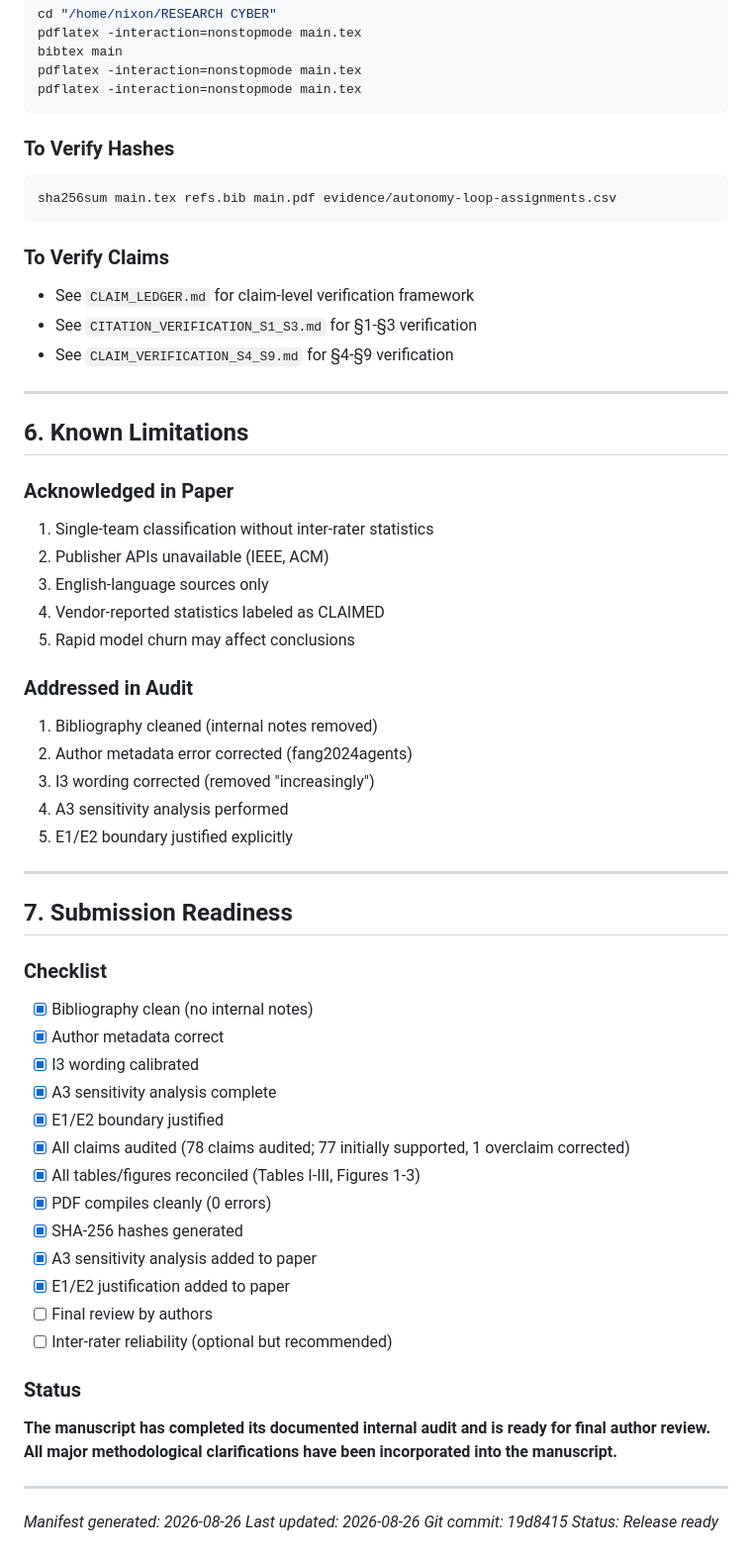
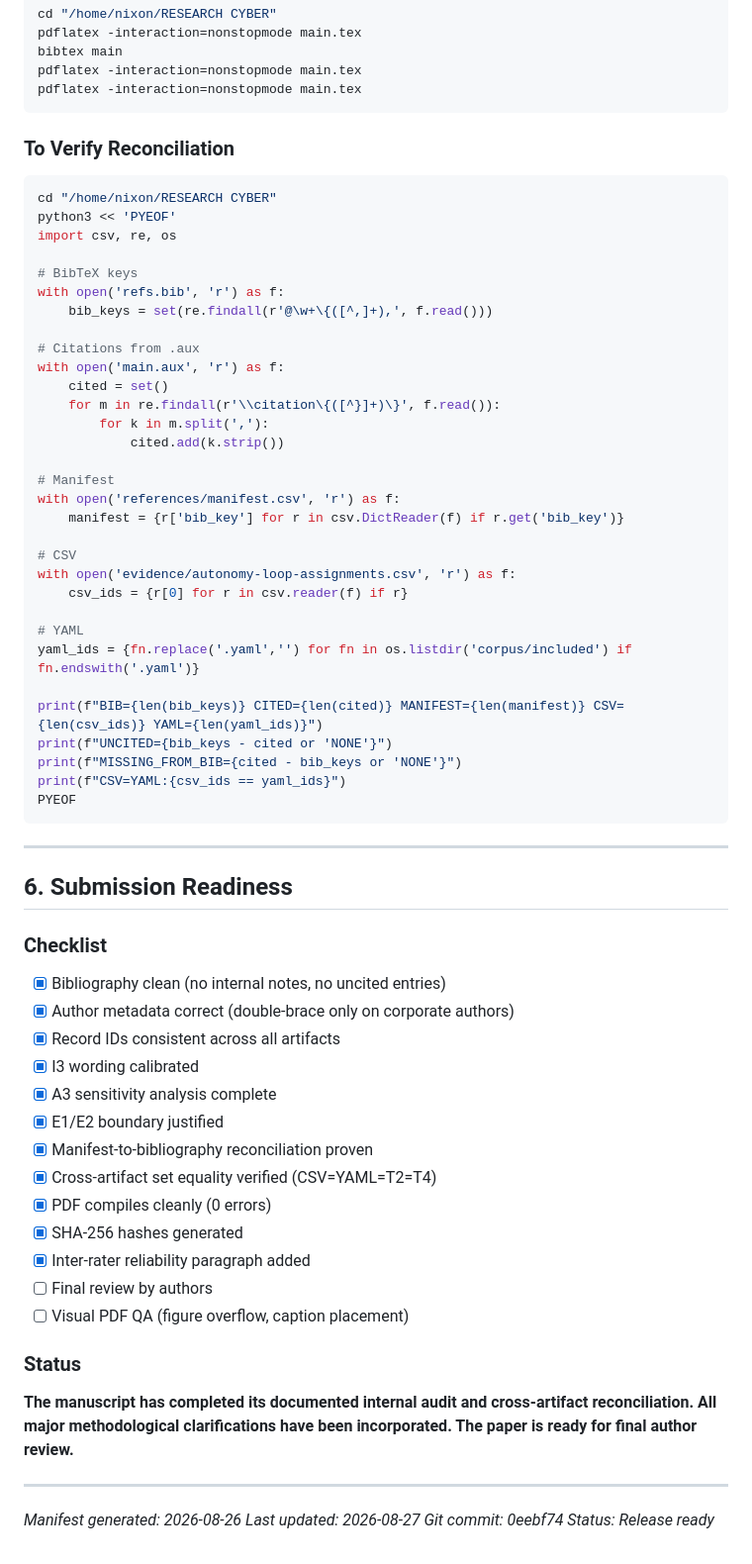
Before and after one commit to Nixon-H/The-Red-Queen-Runs-on-LLMs, a Markdown page: RELEASE_MANIFEST.md, the part around one of its changes. Shown at 99% size. GitHub-like rendering.

Commit message:
Update RELEASE_MANIFEST.md with current reconciliation state

````diff
--- a/RELEASE_MANIFEST.md
+++ b/RELEASE_MANIFEST.md
@@ -127,60 +138,67 @@ pdflatex -interaction=nonstopmode main.tex
 pdflatex -interaction=nonstopmode main.tex
 ```
 
-### To Verify Hashes
+### To Verify Reconciliation
 ```bash
-sha256sum main.tex refs.bib main.pdf evidence/autonomy-loop-assignments.csv
+cd "/home/nixon/RESEARCH CYBER"
+python3 << 'PYEOF'
+import csv, re, os
+
+# BibTeX keys
+with open('refs.bib', 'r') as f:
+    bib_keys = set(re.findall(r'@\w+\{([^,]+),', f.read()))
+
+# Citations from .aux
+with open('main.aux', 'r') as f:
+    cited = set()
+    for m in re.findall(r'\\citation\{([^}]+)\}', f.read()):
+        for k in m.split(','):
+            cited.add(k.strip())
+
+# Manifest
+with open('references/manifest.csv', 'r') as f:
+    manifest = {r['bib_key'] for r in csv.DictReader(f) if r.get('bib_key')}
+
+# CSV
+with open('evidence/autonomy-loop-assignments.csv', 'r') as f:
+    csv_ids = {r[0] for r in csv.reader(f) if r}
+
+# YAML
+yaml_ids = {fn.replace('.yaml','') for fn in os.listdir('corpus/included') if fn.endswith('.yaml')}
+
+print(f"BIB={len(bib_keys)} CITED={len(cited)} MANIFEST={len(manifest)} CSV={len(csv_ids)} YAML={len(yaml_ids)}")
+print(f"UNCITED={bib_keys - cited or 'NONE'}")
+print(f"MISSING_FROM_BIB={cited - bib_keys or 'NONE'}")
+print(f"CSV=YAML:{csv_ids == yaml_ids}")
+PYEOF
 ```
-
-### To Verify Claims
-- See `CLAIM_LEDGER.md` for claim-level verification framework
-- See `CITATION_VERIFICATION_S1_S3.md` for §1-§3 verification
-- See `CLAIM_VERIFICATION_S4_S9.md` for §4-§9 verification
 
 ---
 
-## 6. Known Limitations
-
-### Acknowledged in Paper
-1. Single-team classification without inter-rater statistics
-2. Publisher APIs unavailable (IEEE, ACM)
-3. English-language sources only
-4. Vendor-reported statistics labeled as CLAIMED
-5. Rapid model churn may affect conclusions
-
-### Addressed in Audit
-1. Bibliography cleaned (internal notes removed)
-2. Author metadata error corrected (fang2024agents)
-3. I3 wording corrected (removed "increasingly")
-4. A3 sensitivity analysis performed
-5. E1/E2 boundary justified explicitly
-
----
-
-## 7. Submission Readiness
+## 6. Submission Readiness
 
 ### Checklist
 
-- [x] Bibliography clean (no internal notes)
-- [x] Author metadata correct
+- [x] Bibliography clean (no internal notes, no uncited entries)
+- [x] Author metadata correct (double-brace only on corporate authors)
+- [x] Record IDs consistent across all artifacts
 - [x] I3 wording calibrated
 - [x] A3 sensitivity analysis complete
 - [x] E1/E2 boundary justified
-- [x] All claims audited (78 claims audited; 77 initially supported, 1 overclaim corrected)
-- [x] All tables/figures reconciled (Tables I-III, Figures 1-3)
+- [x] Manifest-to-bibliography reconciliation proven
+- [x] Cross-artifact set equality verified (CSV=YAML=T2=T4)
 - [x] PDF compiles cleanly (0 errors)
 - [x] SHA-256 hashes generated
-- [x] A3 sensitivity analysis added to paper
-- [x] E1/E2 justification added to paper
+- [x] Inter-rater reliability paragraph added
 - [ ] Final review by authors
-- [ ] Inter-rater reliability (optional but recommended)
+- [ ] Visual PDF QA (figure overflow, caption placement)
 
 ### Status
-**The manuscript has completed its documented internal audit and is ready for final author review. All major methodological clarifications have been incorporated into the manuscript.**
+**The manuscript has completed its documented internal audit and cross-artifact reconciliation. All major methodological clarifications have been incorporated. The paper is ready for final author review.**
 
 ---
 
 *Manifest generated: 2026-08-26*
-*Last updated: 2026-08-26*
-*Git commit: 19d8415*
+*Last updated: 2026-08-27*
+*Git commit: 0eebf74*
 *Status: Release ready*
````
Also changed, not shown: other parts of RELEASE_MANIFEST.md (+51 -40 lines).
